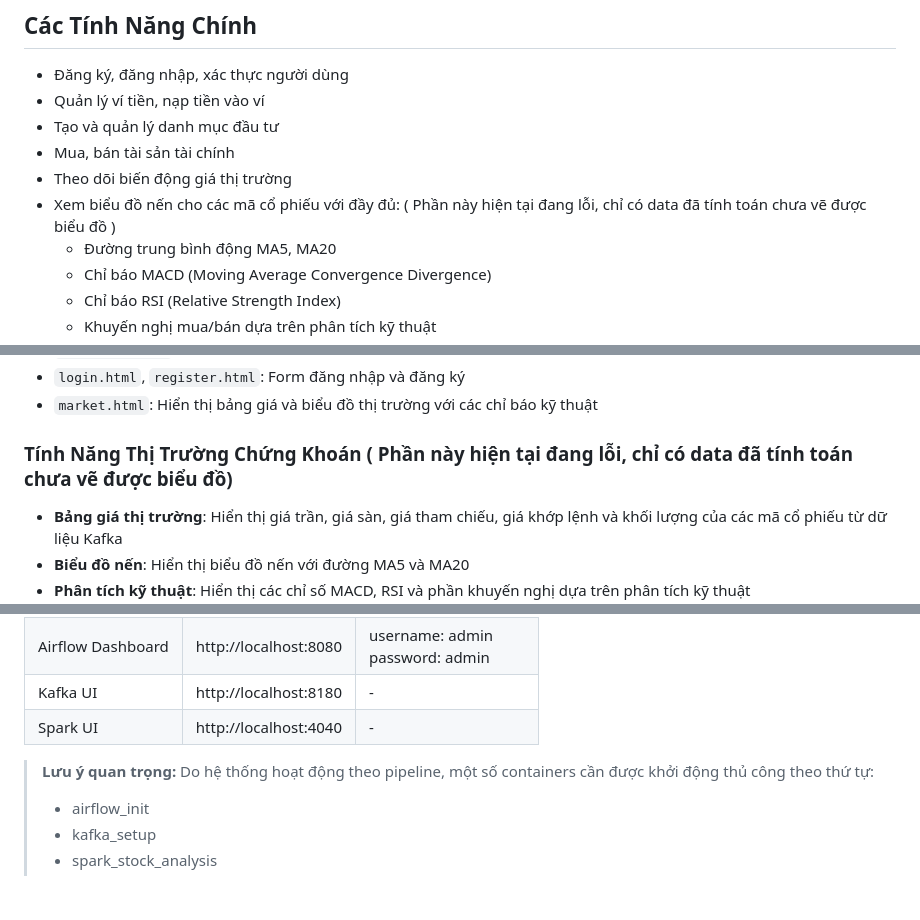
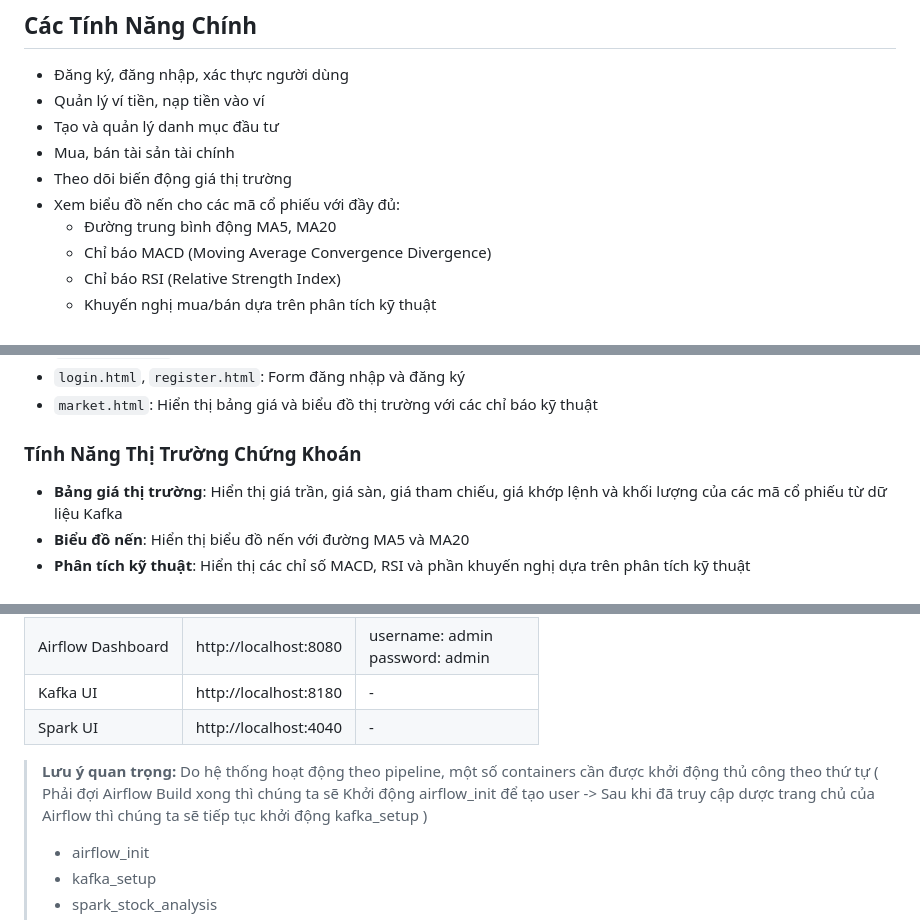
Before and after one commit to DaoTienSang/DTDM_PortfolioManagement, a Markdown page: README.md, 3 parts joined by grey strips. Drawn GitHub-style; blank space fills up the shorter version.

```diff
--- a/README.md
+++ b/README.md
@@ -20,7 +20,7 @@ Hệ thống quản lý danh mục đầu tư giúp người dùng theo dõi, mu
 - Tạo và quản lý danh mục đầu tư
 - Mua, bán tài sản tài chính
 - Theo dõi biến động giá thị trường
-- Xem biểu đồ nến cho các mã cổ phiếu với đầy đủ:  ( Phần này hiện tại đang lỗi, chỉ có data đã tính toán chưa vẽ được biểu đồ )
+- Xem biểu đồ nến cho các mã cổ phiếu với đầy đủ:
   - Đường trung bình động MA5, MA20
   - Chỉ báo MACD (Moving Average Convergence Divergence)
   - Chỉ báo RSI (Relative Strength Index)
@@ -121,7 +121,7 @@ Hệ thống quản lý danh mục đầu tư giúp người dùng theo dõi, mu
 - `login.html`, `register.html`: Form đăng nhập và đăng ký
 - `market.html`: Hiển thị bảng giá và biểu đồ thị trường với các chỉ báo kỹ thuật
 
-### Tính Năng Thị Trường Chứng Khoán ( Phần này hiện tại đang lỗi, chỉ có data đã tính toán chưa vẽ được biểu đồ)
+### Tính Năng Thị Trường Chứng Khoán
 - **Bảng giá thị trường**: Hiển thị giá trần, giá sàn, giá tham chiếu, giá khớp lệnh và khối lượng của các mã cổ phiếu từ dữ liệu Kafka
 - **Biểu đồ nến**: Hiển thị biểu đồ nến với đường MA5 và MA20
 - **Phân tích kỹ thuật**: Hiển thị các chỉ số MACD, RSI và phần khuyến nghị dựa trên phân tích kỹ thuật
@@ -153,7 +153,7 @@ Chạy lệnh: `docker-compose up --build` để build các Image \
 | Kafka UI | http://localhost:8180 | - |
 | Spark UI | http://localhost:4040 | - |
 
-> **Lưu ý quan trọng:** Do hệ thống hoạt động theo pipeline, một số containers cần được khởi động thủ công theo thứ tự:
+> **Lưu ý quan trọng:** Do hệ thống hoạt động theo pipeline, một số containers cần được khởi động thủ công theo thứ tự ( Phải đợi Airflow Build xong thì chúng ta sẽ Khởi động airflow_init để tạo user -> Sau khi đã truy cập dược trang chủ của Airflow thì chúng ta sẽ tiếp tục khởi động kafka_setup )
 > - airflow_init
 > - kafka_setup
 > - spark_stock_analysis
```
